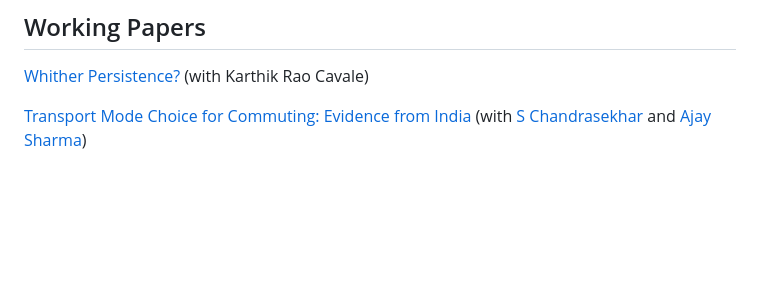
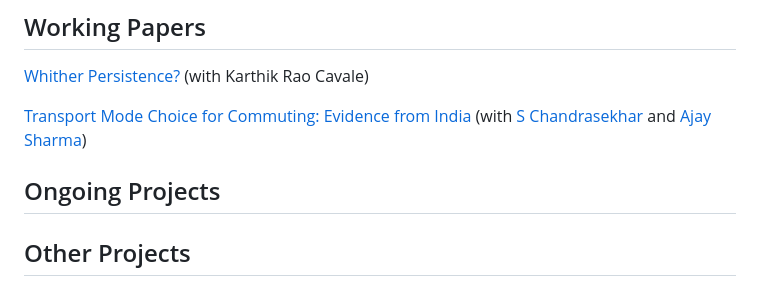
Before and after one commit to sumitrmishra/sumitrmishra.github.io, a Markdown page: papers.md, the part around the change. Drawn GitHub-style; blank space fills up the shorter version.

Commit message:
testing changes to the research page

```diff
--- a/papers.md
+++ b/papers.md
@@ -49,3 +49,8 @@ _previously circulated as_:
 [Whither Persistence?](https://www.isid.ac.in/~acegd/acegd2023/papers/SumitMishra.pdf) (with Karthik Rao Cavale)
 
 [Transport Mode Choice for Commuting: Evidence from India](https://osf.io/preprints/socarxiv/qh8m5/) (with [S Chandrasekhar](http://www.igidr.ac.in/faculty/chandra/) and [Ajay Sharma](https://sites.google.com/site/ajayiim2015/home))
+
+## Ongoing Projects
+
+
+## Other Projects
```
